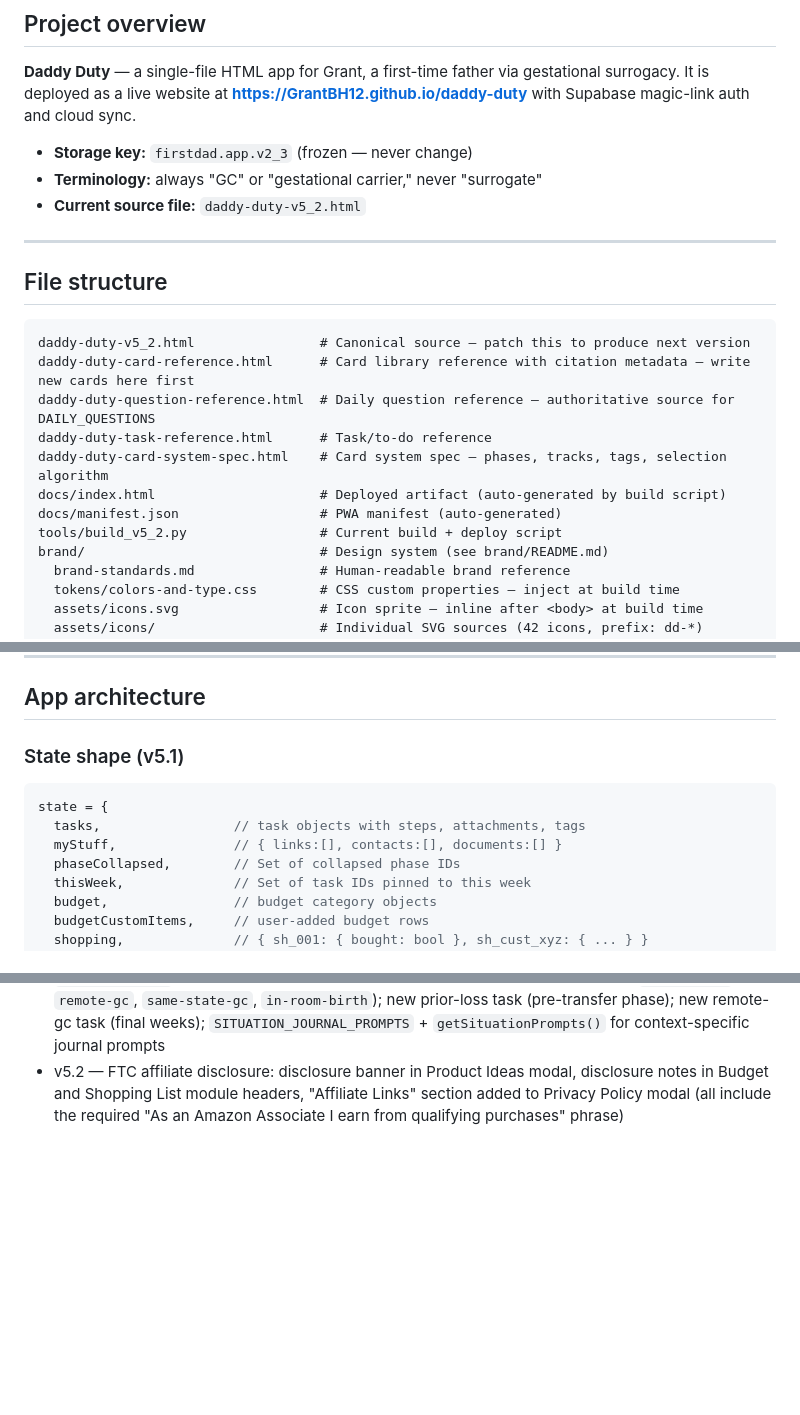
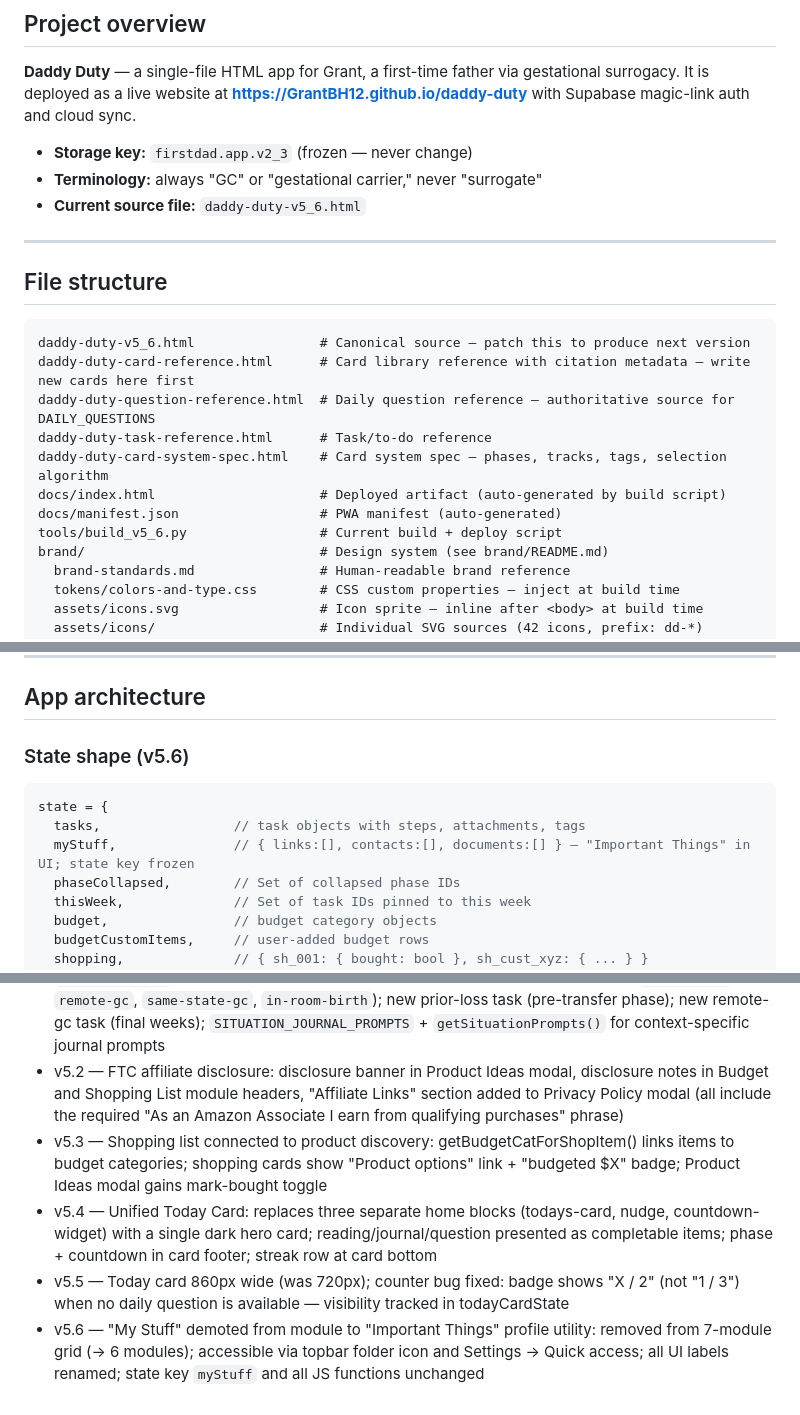
Before and after one commit to GrantBH12/daddy-duty, a Markdown page: CLAUDE.md, 3 parts joined by grey strips. GitHub-like rendering; blank space fills up the shorter version.

Commit message:
docs: update CLAUDE.md to v5.6 — current source, version history, Important Things notes

````diff
--- a/CLAUDE.md
+++ b/CLAUDE.md
@@ -10,21 +10,21 @@ Guidance for Claude Code working in this repository.
 
 - **Storage key:** `firstdad.app.v2_3` (frozen — never change)
 - **Terminology:** always "GC" or "gestational carrier," never "surrogate"
-- **Current source file:** `daddy-duty-v5_2.html`
+- **Current source file:** `daddy-duty-v5_6.html`
 
 ---
 
 ## File structure
 
 ```
-daddy-duty-v5_2.html                # Canonical source — patch this to produce next version
+daddy-duty-v5_6.html                # Canonical source — patch this to produce next version
 daddy-duty-card-reference.html      # Card library reference with citation metadata — write new cards here first
 daddy-duty-question-reference.html  # Daily question reference — authoritative source for DAILY_QUESTIONS
 daddy-duty-task-reference.html      # Task/to-do reference
 daddy-duty-card-system-spec.html    # Card system spec — phases, tracks, tags, selection algorithm
 docs/index.html                     # Deployed artifact (auto-generated by build script)
 docs/manifest.json                  # PWA manifest (auto-generated)
-tools/build_v5_2.py                 # Current build + deploy script
+tools/build_v5_6.py                 # Current build + deploy script
 brand/                              # Design system (see brand/README.md)
   brand-standards.md                # Human-readable brand reference
   tokens/colors-and-type.css        # CSS custom properties — inject at build time
@@ -267,11 +267,11 @@ Zero output = clean.
 
 ## App architecture
 
-### State shape (v5.1)
+### State shape (v5.6)
 ```js
 state = {
   tasks,                 // task objects with steps, attachments, tags
-  myStuff,               // { links:[], contacts:[], documents:[] }
+  myStuff,               // { links:[], contacts:[], documents:[] } — "Important Things" in UI; state key frozen
   phaseCollapsed,        // Set of collapsed phase IDs
   thisWeek,              // Set of task IDs pinned to this week
   budget,                // budget category objects
@@ -495,3 +498,7 @@ Streak pill was removed from the topbar in v4.2 — it lives inside the card's `
 - v5.0 — Full partner mode: family code linking (`familyCode`, `linkedIpCode`); per-item visibility toggles (`sectionVisibility`) on tasks, journal entries, my stuff, shopping custom items, bag items, budget; partner view of shared content; shared sections in tasks/journal/my-stuff/shopping/bag/budget; tabbed returning-user auth overlay; partner onboarding (7 steps with family code entry); `_ipSharedState` global for fetched partner data
 - v5.1 — Situation-aware dynamic content: `situationSuppressed()` replaces inline tag checks in `passesFilter()`; task suppression by partner/gc-distance/birth-attendance tags (`has-partner`, `remote-gc`, `same-state-gc`, `in-room-birth`); new prior-loss task (pre-transfer phase); new remote-gc task (final weeks); `SITUATION_JOURNAL_PROMPTS` + `getSituationPrompts()` for context-specific journal prompts
 - v5.2 — FTC affiliate disclosure: disclosure banner in Product Ideas modal, disclosure notes in Budget and Shopping List module headers, "Affiliate Links" section added to Privacy Policy modal (all include the required "As an Amazon Associate I earn from qualifying purchases" phrase)
+- v5.3 — Shopping list connected to product discovery: getBudgetCatForShopItem() links items to budget categories; shopping cards show "Product options" link + "budgeted $X" badge; Product Ideas modal gains mark-bought toggle
+- v5.4 — Unified Today Card: replaces three separate home blocks (todays-card, nudge, countdown-widget) with a single dark hero card; reading/journal/question presented as completable items; phase + countdown in card footer; streak row at card bottom
+- v5.5 — Today card 860px wide (was 720px); counter bug fixed: badge shows "X / 2" (not "1 / 3") when no daily question is available — visibility tracked in todayCardState
+- v5.6 — "My Stuff" demoted from module to "Important Things" profile utility: removed from 7-module grid (→ 6 modules); accessible via topbar folder icon and Settings → Quick access; all UI labels renamed; state key `myStuff` and all JS functions unchanged
````
Also changed, not shown: other parts of CLAUDE.md (+5 -2 lines).
